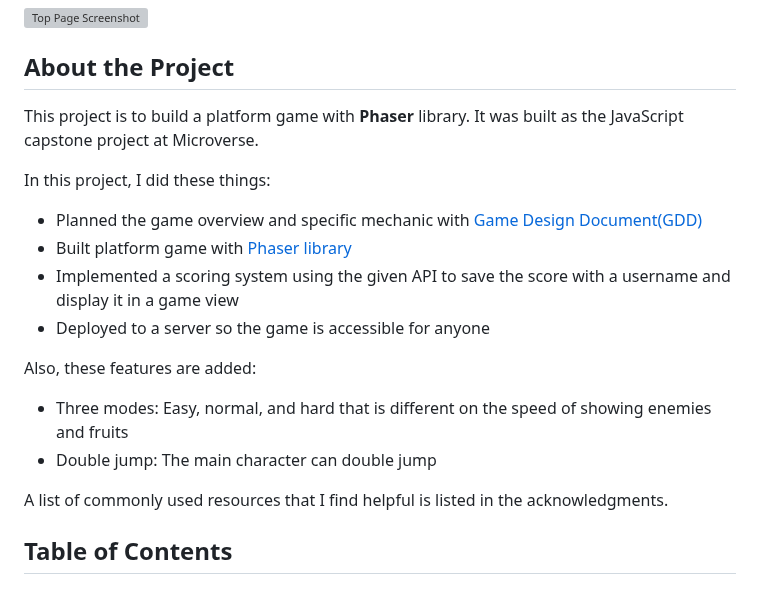
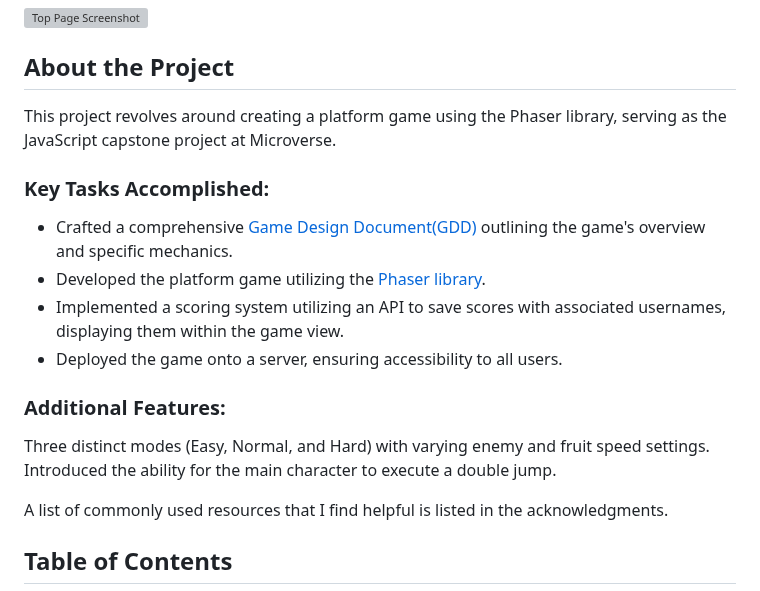
Before and after one commit to yoko-vicky/Glab-Fruits, a Markdown page: README.md, the part around the change. Rendered like a GitHub page; grey boxes are pictures that could not be loaded.

```diff
--- a/README.md
+++ b/README.md
@@ -6,20 +6,20 @@
 
 ## About the Project
 
-This project is to build a platform game with **Phaser** library.
-It was built as the JavaScript capstone project at Microverse.
+This project revolves around creating a platform game using the Phaser library, serving as the JavaScript capstone project at Microverse.
 
-In this project, I did these things:
+### Key Tasks Accomplished:
 
-- Planned the game overview and specific mechanic with [Game Design Document(GDD)](./game-design-document.md)
-- Built platform game with [Phaser library](https://phaser.io/phaser3)
-- Implemented a scoring system using the given API to save the score with a username and display it in a game view
-- Deployed to a server so the game is accessible for anyone
+- Crafted a comprehensive [Game Design Document(GDD)](./game-design-document.md) outlining the game's overview and specific mechanics.
+- Developed the platform game utilizing the [Phaser library](https://phaser.io/phaser3).
+- Implemented a scoring system utilizing an API to save scores with associated usernames, displaying them within the game view.
+- Deployed the game onto a server, ensuring accessibility to all users.
 
-Also, these features are added:
 
-- Three modes: Easy, normal, and hard that is different on the speed of showing enemies and fruits
-- Double jump: The main character can double jump
+### Additional Features:
+
+Three distinct modes (Easy, Normal, and Hard) with varying enemy and fruit speed settings.
+Introduced the ability for the main character to execute a double jump.
 
 A list of commonly used resources that I find helpful is listed in the acknowledgments.
 
```
